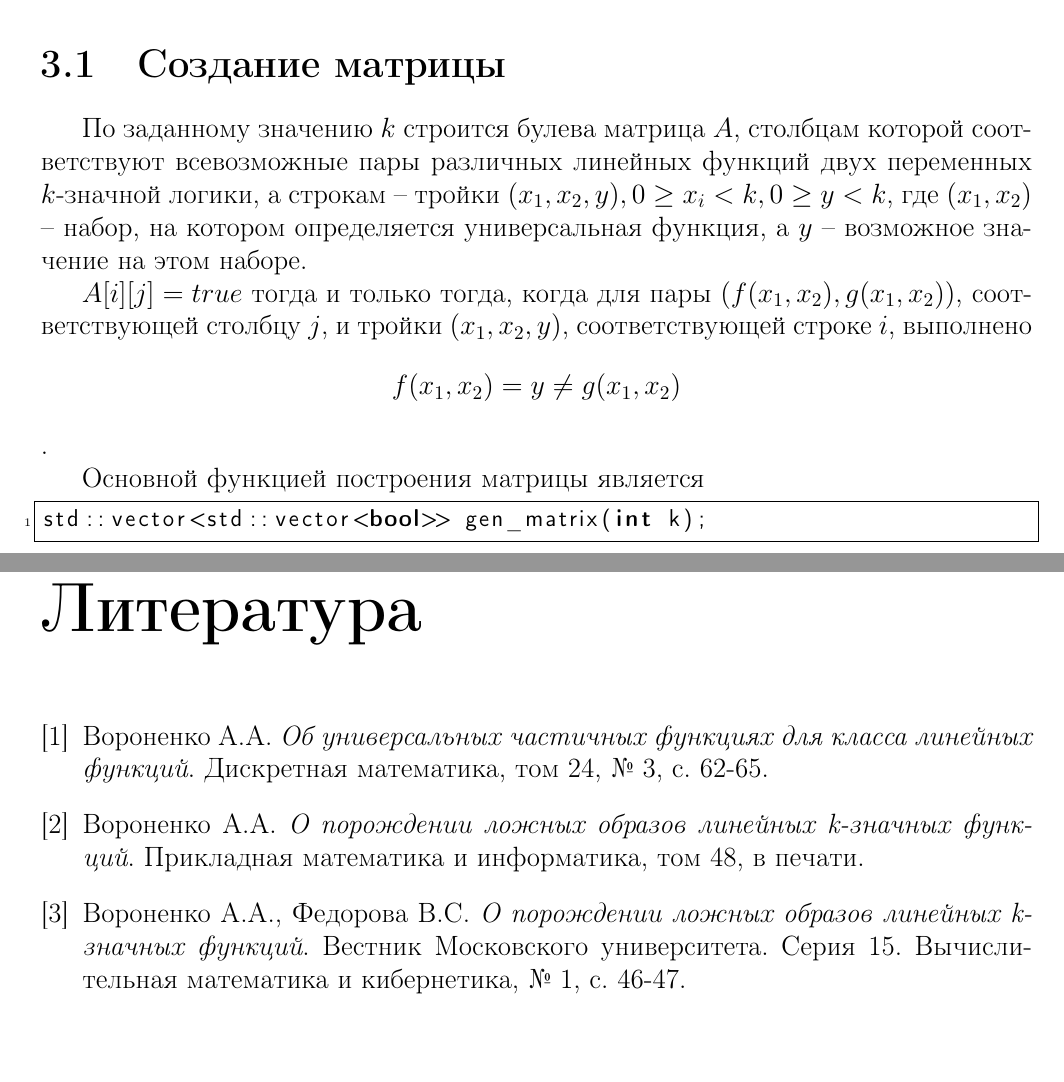
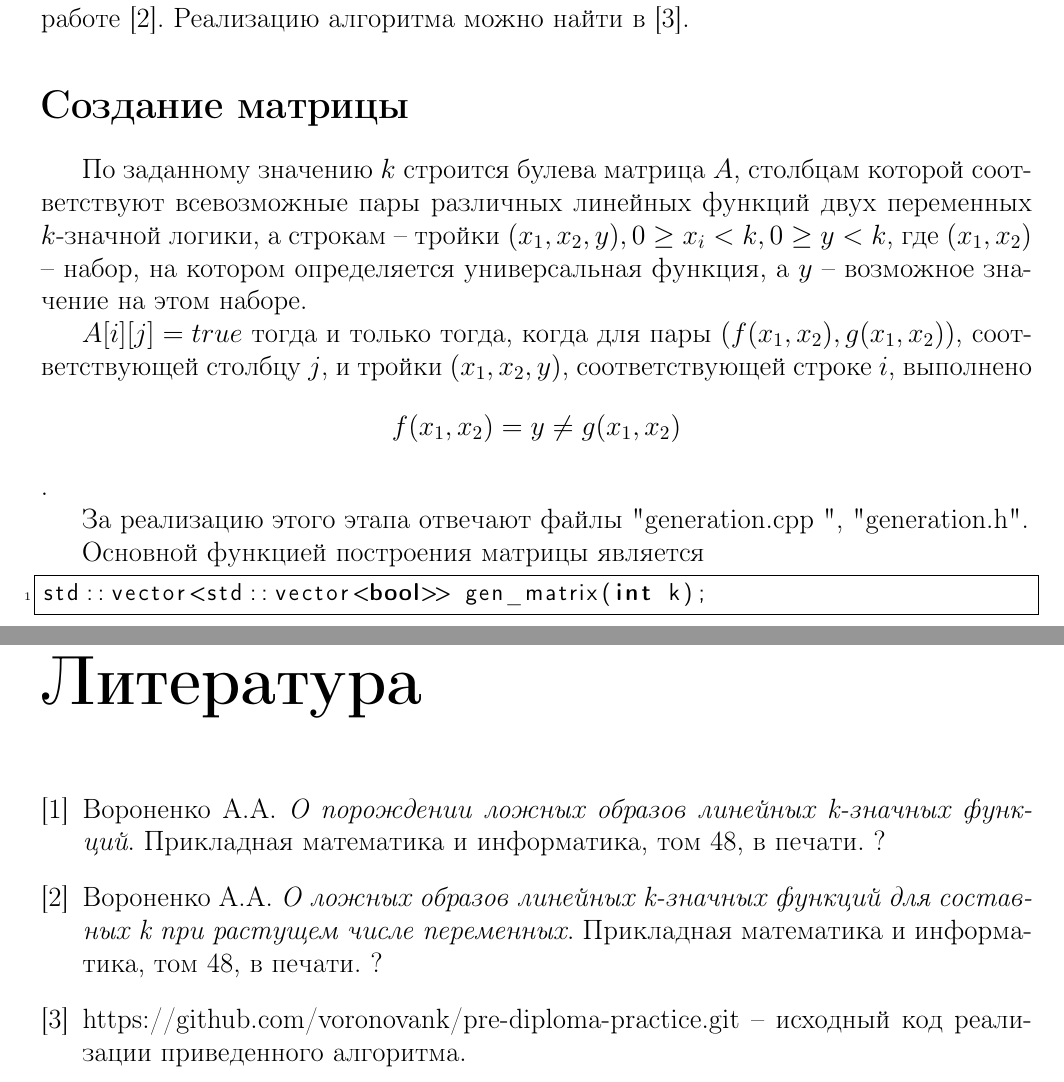
Before and after one commit to oliveinchocolat/pre-diploma-practice, a LaTeX document (report.tex): two parts of pages 5 and 10 of 10, joined at a grey line, cut at the place of the change, the shorter picture padded with empty space. Compiled offline with pdfLaTeX.

Commit message:
modified report

```diff
--- a/report.tex
+++ b/report.tex
@@ -170,11 +171,14 @@ escapeinside={\%*}{*)}   % если нужно добавить коммента
 Рассматривались значения \(k = 4, 6, 8, 9, 10\).
 
 %-------------------------------основная часть-----------------------------------------
-\chapter{Описание основных этапов работы программы}
+\chapter*{Описание основных этапов работы программы}
+\addcontentsline{toc}{chapter}{Описание основных этапов работы программы}
 
-Для поиска универсальных функций был использован алгоритм, описанных в работе \cite{}.
+Для поиска универсальных функций был использован алгоритм, описанных в работе \cite{k_not_prime}.
+Реализацию алгоритма можно найти в \cite{code}.
 
-\section{Создание матрицы}
+\section*{Создание матрицы}
+\addcontentsline{toc}{section}{Создание матрицы}
 
 По заданному значению \(k\) строится булева матрица \(A\), столбцам которой соответствуют всевозможные пары различных линейных
 функций двух переменных \(k\)-значной логики, а строкам -- тройки \((x_1, x_2, y), 0 \geq x_i < k, 0 \geq y < k\),
@@ -182,6 +186,8 @@ escapeinside={\%*}{*)}   % если нужно добавить коммента
 
 \(A[i][j] = true\) тогда и только тогда, когда для пары \((f(x_1, x_2), g(x_1, x_2))\), соответствующей столбцу \(j\), и тройки
 \((x_1, x_2, y)\), соответствующей строке \(i\), выполнено \[f(x_1, x_2) = y \neq g(x_1, x_2)\].
+
+За реализацию этого этапа отвечают файлы \dq generation.cpp \dq, \dq generation.h\dq.
 
 Основной функцией построения матрицы является
 
@@ -327,16 +342,17 @@ std::vector<std::vector<int>> get_univ_function_by_coverage(int k, std::vector<i
 
 
 %----------------------------СПИСОК ЛИТЕРАТУРЫ
+%\section*{Литература}
+\addcontentsline{toc}{chapter}{Литература}
 \begin{thebibliography}{0}
 
-\bibitem{bin_lin} Вороненко А.А. \emph{Об универсальных частичных функциях для класса линейных функций}.
-Дискретная математика, том 24, № 3, с. 62-65.
+\bibitem{k_lin} Вороненко А.А. \emph{О порождении ложных образов линейных k-значных функций}.
+Прикладная математика и информатика, том 48, в печати. ?
 
-\bibitem{k_lin} Вороненко А.А. \emph{О порождении ложных образов линейных k-значных функций}.
-Прикладная математика и информатика, том 48, в печати.
+\bibitem{k_not_prime} Вороненко А.А. \emph{О ложных образов линейных k-значных функций для составных k при растущем числе переменных}.
+Прикладная математика и информатика, том 48, в печати. ?
 
-\bibitem{bin_mon} Вороненко А.А., Федорова В.С. \emph{О порождении ложных образов линейных k-значных функций}.
-Вестник Московского университета. Серия 15. Вычислительная математика и кибернетика, № 1, с. 46-47.
+\bibitem{code} https://github.com/voronovank/pre-diploma-practice.git -- исходный код реализации приведенного алгоритма.
 
 \end{thebibliography}
 \end{document}
```
Also changed, not shown: report.tex (32 more changed lines).
